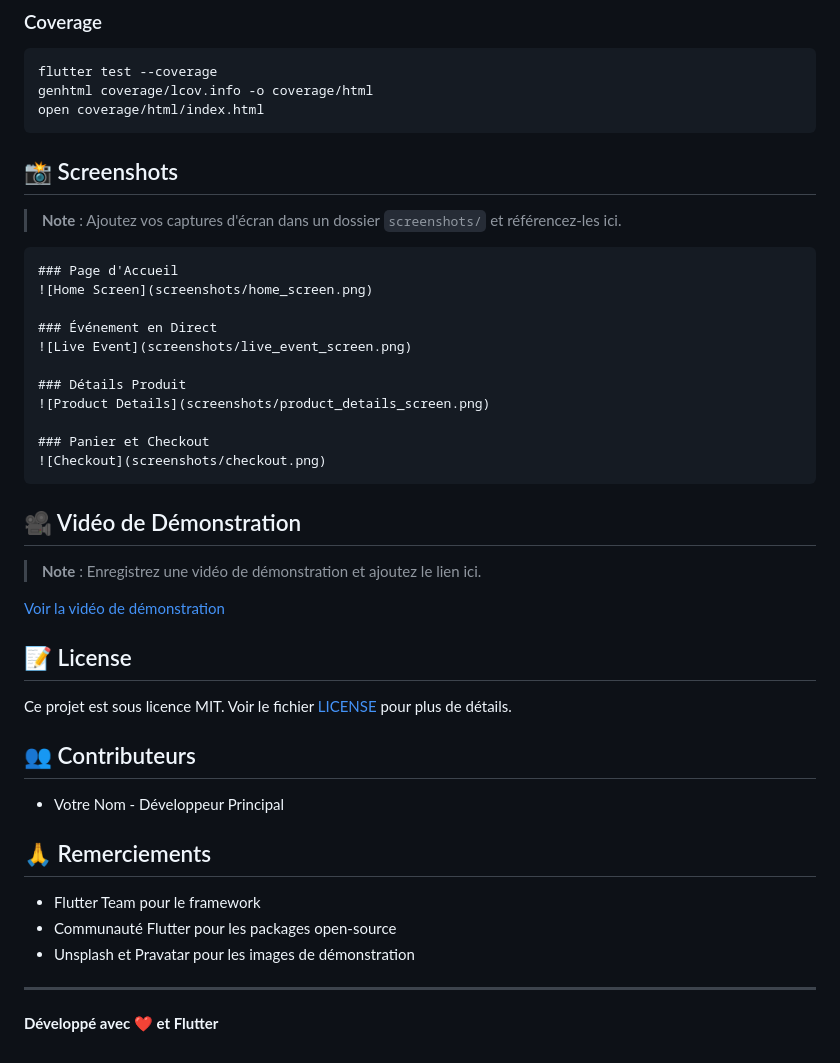
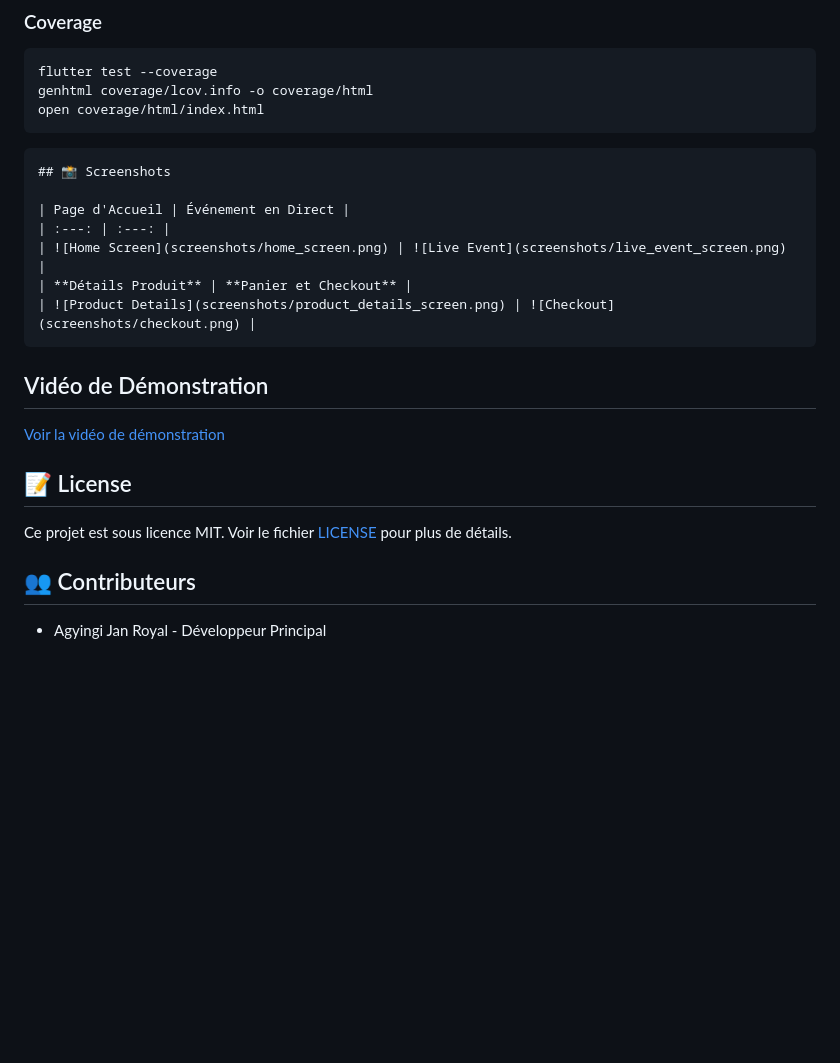
Before and after one commit to janWICKEDpro/flutter_live_shopping, a Markdown page: README.md, the part around the change. Rendered like a GitHub page; blank space fills up the shorter version.

Commit message:
screen shots

````diff
--- a/README.md
+++ b/README.md
@@ -246,27 +246,18 @@ genhtml coverage/lcov.info -o coverage/html
 open coverage/html/index.html
 ```
 
+```markdown
 ## 📸 Screenshots
 
-> **Note** : Ajoutez vos captures d'écran dans un dossier `screenshots/` et référencez-les ici.
-
-```markdown
-### Page d'Accueil
-![Home Screen](screenshots/home_screen.png)
-
-### Événement en Direct
-![Live Event](screenshots/live_event_screen.png)
-
-### Détails Produit
-![Product Details](screenshots/product_details_screen.png)
-
-### Panier et Checkout
-![Checkout](screenshots/checkout.png)
+| Page d'Accueil | Événement en Direct |
+| :---: | :---: |
+| ![Home Screen](screenshots/home_screen.png) | ![Live Event](screenshots/live_event_screen.png) |
+| **Détails Produit** | **Panier et Checkout** |
+| ![Product Details](screenshots/product_details_screen.png) | ![Checkout](screenshots/checkout.png) |
 ```
 
-## 🎥 Vidéo de Démonstration
+##  Vidéo de Démonstration
 
-> **Note** : Enregistrez une vidéo de démonstration et ajoutez le lien ici.
 
 [Voir la vidéo de démonstration](link-to-video)
 
@@ -276,14 +267,4 @@ Ce projet est sous licence MIT. Voir le fichier [LICENSE](LICENSE) pour plus de
 
 ## 👥 Contributeurs
 
-- Votre Nom - Développeur Principal
-
-## 🙏 Remerciements
-
-- Flutter Team pour le framework
-- Communauté Flutter pour les packages open-source
-- Unsplash et Pravatar pour les images de démonstration
-
----
-
-**Développé avec ❤️ et Flutter**
+- Agyingi Jan Royal - Développeur Principal
````
